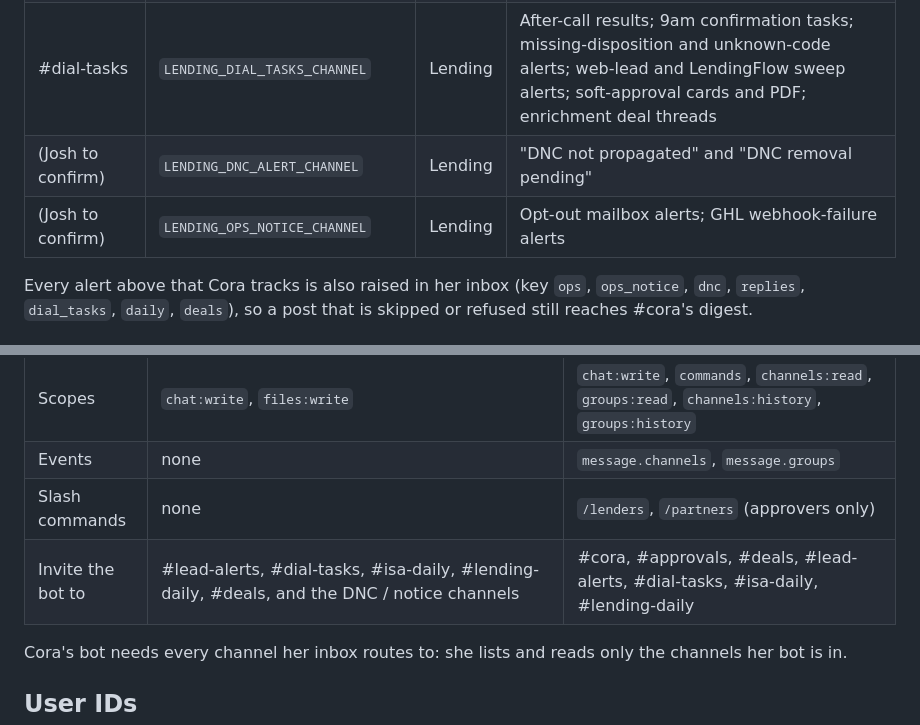
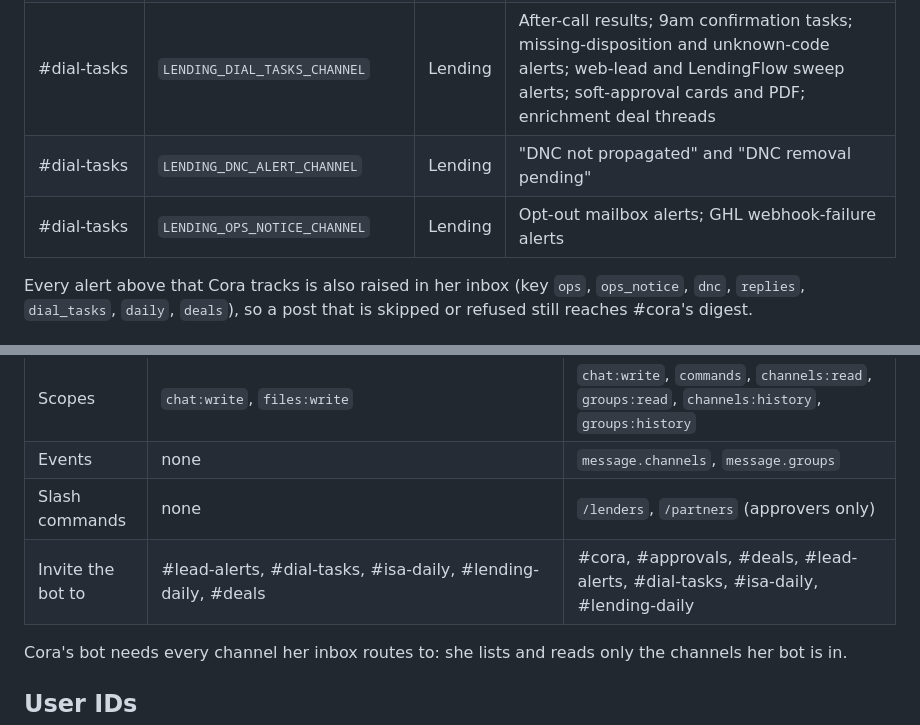
Before and after one commit to jbkcreator/Forced-action-, a Markdown page: docs/lending/slack-channels.md, 2 parts joined by grey strips. Rendered like a GitHub page.

Commit message:
docs(lending): DNC, opt-out mailbox and webhook-failure alerts go to #dial-tasks
Co-Authored-By: Claude Opus 5.5 <noreply@anthropic.com>

```diff
--- a/docs/lending/slack-channels.md
+++ b/docs/lending/slack-channels.md
@@ -17,8 +17,8 @@ setting skips that post and logs it; it never lands in another channel.
 | #isa-daily | `LENDING_DAVID_CHANNEL` | Lending | David's end-of-day recap only |
 | #lending-daily | `LENDING_DAILY_CHANNEL` | Lending | 7:20pm closing scoreboard; hourly scoreboard 10am-6pm ET |
 | #dial-tasks | `LENDING_DIAL_TASKS_CHANNEL` | Lending | After-call results; 9am confirmation tasks; missing-disposition and unknown-code alerts; web-lead and LendingFlow sweep alerts; soft-approval cards and PDF; enrichment deal threads |
-| (Josh to confirm) | `LENDING_DNC_ALERT_CHANNEL` | Lending | "DNC not propagated" and "DNC removal pending" |
-| (Josh to confirm) | `LENDING_OPS_NOTICE_CHANNEL` | Lending | Opt-out mailbox alerts; GHL webhook-failure alerts |
+| #dial-tasks | `LENDING_DNC_ALERT_CHANNEL` | Lending | "DNC not propagated" and "DNC removal pending" |
+| #dial-tasks | `LENDING_OPS_NOTICE_CHANNEL` | Lending | Opt-out mailbox alerts; GHL webhook-failure alerts |
 
 Every alert above that Cora tracks is also raised in her inbox (key `ops`, `ops_notice`, `dnc`, `replies`,
 `dial_tasks`, `daily`, `deals`), so a post that is skipped or refused still reaches #cora's digest.
@@ -32,7 +32,7 @@ Every alert above that Cora tracks is also raised in her inbox (key `ops`, `ops_
 | Scopes | `chat:write`, `files:write` | `chat:write`, `commands`, `channels:read`, `groups:read`, `channels:history`, `groups:history` |
 | Events | none | `message.channels`, `message.groups` |
 | Slash commands | none | `/lenders`, `/partners` (approvers only) |
-| Invite the bot to | #lead-alerts, #dial-tasks, #isa-daily, #lending-daily, #deals, and the DNC / notice channels | #cora, #approvals, #deals, #lead-alerts, #dial-tasks, #isa-daily, #lending-daily |
+| Invite the bot to | #lead-alerts, #dial-tasks, #isa-daily, #lending-daily, #deals | #cora, #approvals, #deals, #lead-alerts, #dial-tasks, #isa-daily, #lending-daily |
 
 Cora's bot needs every channel her inbox routes to: she lists and reads only the channels her bot is in.
 
```
